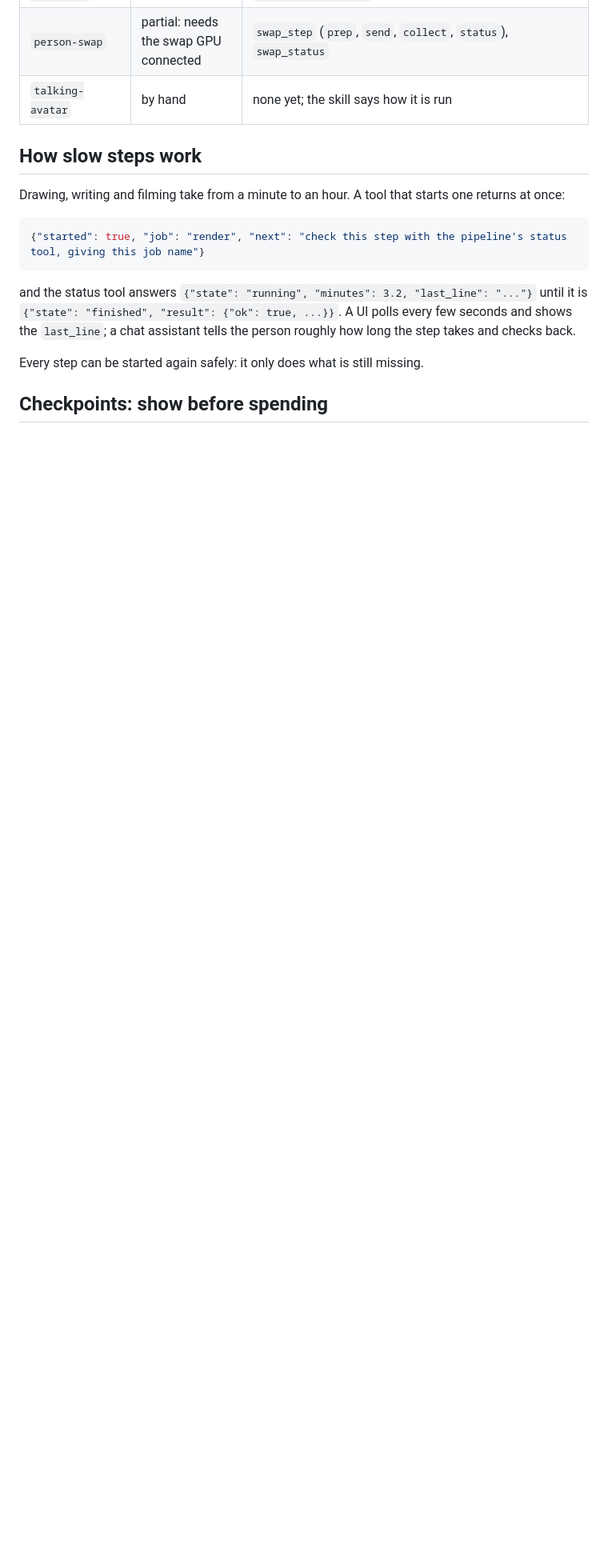
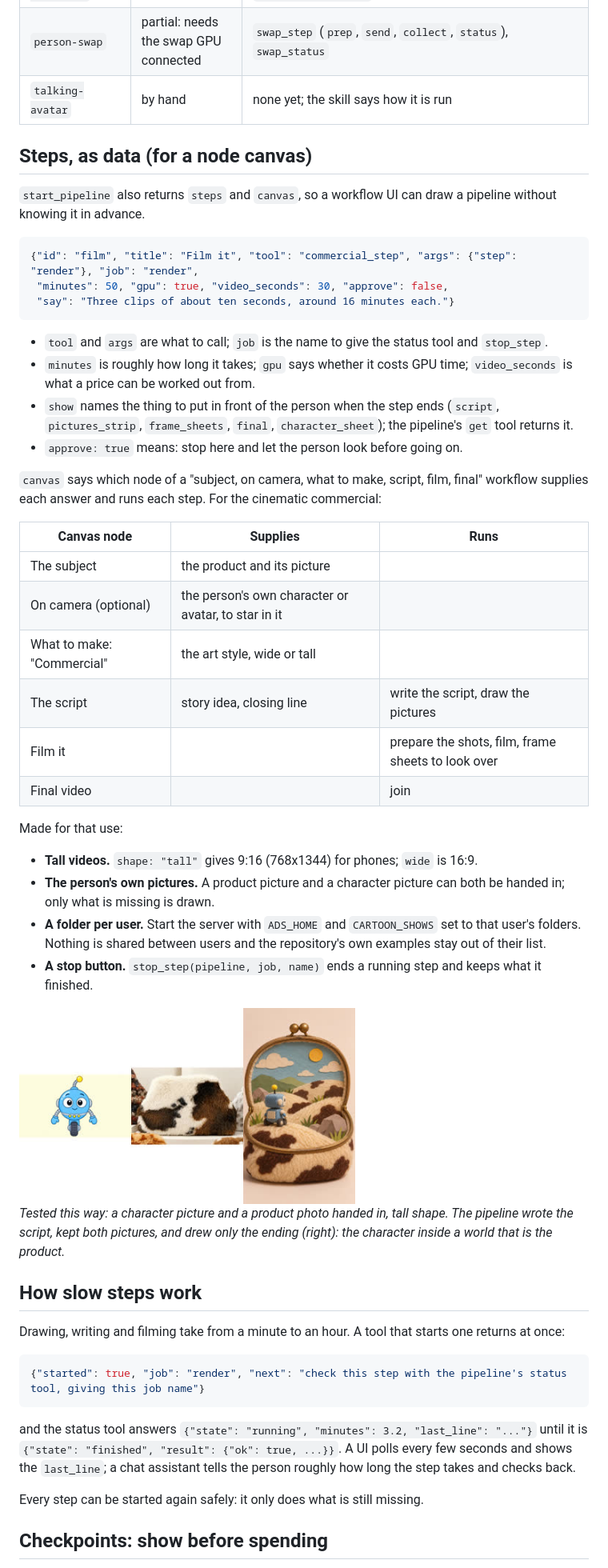
Before and after one commit to smammadov1994/n8n-video-pipelines, a Markdown page: docs/USING_FROM_A_UI.md, the part around the change. Shown at 80% size. Rendered like a GitHub page; pictures changed too: docs/media/commercial_own_pictures.jpg (added); blank space fills up the shorter version.

````diff
--- a/docs/USING_FROM_A_UI.md
+++ b/docs/USING_FROM_A_UI.md
@@ -59,6 +59,45 @@ A UI can show these as a form. A chat assistant asks them in words.
 | `person-swap` | partial: needs the swap GPU connected | `swap_step` (`prep`, `send`, `collect`, `status`), `swap_status` |
 | `talking-avatar` | by hand | none yet; the skill says how it is run |
 
+## Steps, as data (for a node canvas)
+
+`start_pipeline` also returns `steps` and `canvas`, so a workflow UI can draw a pipeline without
+knowing it in advance.
+
+```json
+{"id": "film", "title": "Film it", "tool": "commercial_step", "args": {"step": "render"}, "job": "render",
+ "minutes": 50, "gpu": true, "video_seconds": 30, "approve": false,
+ "say": "Three clips of about ten seconds, around 16 minutes each."}
+```
+
+- `tool` and `args` are what to call; `job` is the name to give the status tool and `stop_step`.
+- `minutes` is roughly how long it takes; `gpu` says whether it costs GPU time; `video_seconds` is what a price can be worked out from.
+- `show` names the thing to put in front of the person when the step ends (`script`, `pictures_strip`, `frame_sheets`, `final`, `character_sheet`); the pipeline's `get` tool returns it.
+- `approve: true` means: stop here and let the person look before going on.
+
+`canvas` says which node of a "subject, on camera, what to make, script, film, final" workflow
+supplies each answer and runs each step. For the cinematic commercial:
+
+| Canvas node | Supplies | Runs |
+|---|---|---|
+| The subject | the product and its picture | |
+| On camera (optional) | the person's own character or avatar, to star in it | |
+| What to make: "Commercial" | the art style, wide or tall | |
+| The script | story idea, closing line | write the script, draw the pictures |
+| Film it | | prepare the shots, film, frame sheets to look over |
+| Final video | | join |
+
+Made for that use:
+
+- **Tall videos.** `shape: "tall"` gives 9:16 (768x1344) for phones; `wide` is 16:9.
+- **The person's own pictures.** A product picture and a character picture can both be handed in; only what is missing is drawn.
+- **A folder per user.** Start the server with `ADS_HOME` and `CARTOON_SHOWS` set to that user's folders. Nothing is shared between users and the repository's own examples stay out of their list.
+- **A stop button.** `stop_step(pipeline, job, name)` ends a running step and keeps what it finished.
+
+<img src="media/commercial_own_pictures.jpg" width="420" alt="A user's own character, their own product photo, and the ending the pipeline drew from them">
+
+*Tested this way: a character picture and a product photo handed in, tall shape. The pipeline wrote the script, kept both pictures, and drew only the ending (right): the character inside a world that is the product.*
+
 ## How slow steps work
 
 Drawing, writing and filming take from a minute to an hour. A tool that starts one returns at once:
````
Also changed, not shown: cinematic-commercial/README.md (+5 -0 lines), 9 other files.
